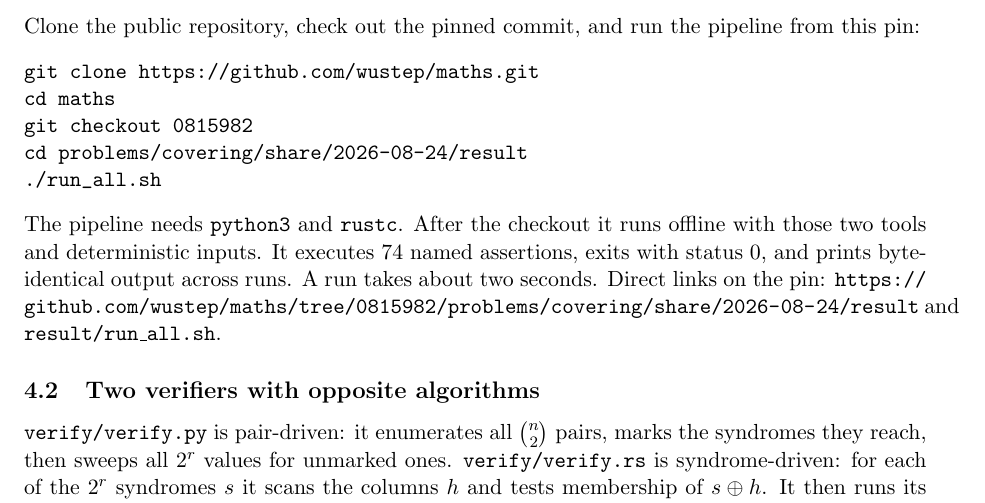
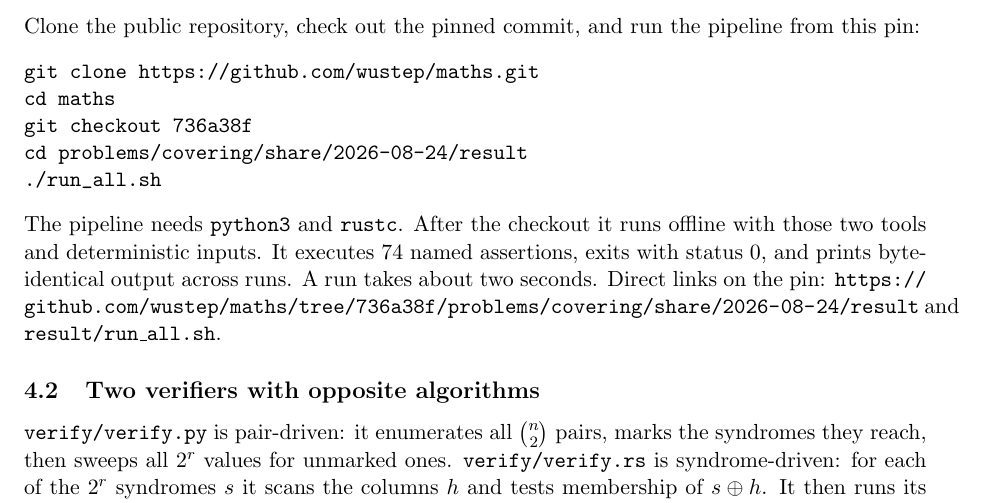
Before and after one commit to wustep/maths, a LaTeX paper (problems/covering/share/2026-08-24/explainer.tex): part of page 6 of 8, cut so that both start at the same text. Compiled offline with pdfLaTeX.

Commit message:
Point the covering note at the previous pin commit
Co-authored-by: Stephen Wu <wustep@users.noreply.github.com>

```diff
--- a/problems/covering/share/2026-08-24/explainer.tex
+++ b/problems/covering/share/2026-08-24/explainer.tex
@@ -416,7 +416,7 @@ the pipeline from this pin:
 \begin{verbatim}
 git clone https://github.com/wustep/maths.git
 cd maths
-git checkout 0815982
+git checkout 736a38f
 cd problems/covering/share/2026-08-24/result
 ./run_all.sh
 \end{verbatim}
@@ -426,9 +426,9 @@ inputs. It executes $74$ named assertions, exits with status $0$, and
 prints byte-identical output across runs. A run takes about two
 seconds.
 Direct links on the pin:
-\url{https://github.com/wustep/maths/tree/0815982/problems/covering/share/2026-08-24/result}
+\url{https://github.com/wustep/maths/tree/736a38f/problems/covering/share/2026-08-24/result}
 and
-\href{https://github.com/wustep/maths/blob/0815982/problems/covering/share/2026-08-24/result/run_all.sh}{\texttt{result/run\_all.sh}}.
+\href{https://github.com/wustep/maths/blob/736a38f/problems/covering/share/2026-08-24/result/run_all.sh}{\texttt{result/run\_all.sh}}.
 
 \subsection{Two verifiers with opposite algorithms}
 
```
Also changed, not shown: problems/covering/share/2026-08-24/explainer.pdf, problems/covering/share/2026-08-24/explainer.tex (2 more changed lines).
